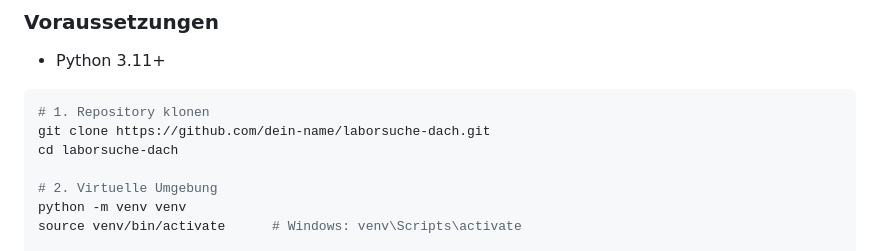
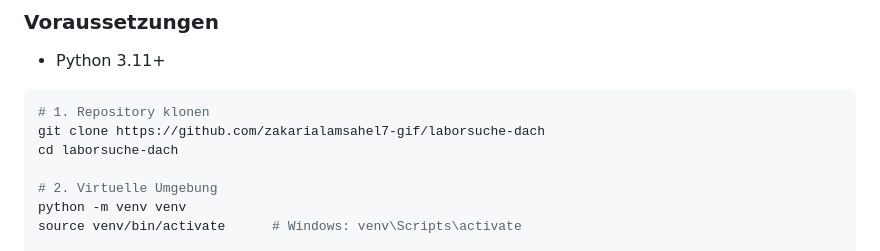
Before and after one commit to zakarialamsahel7-gif/laborsuche-dach, a Markdown page: README.md, the part around the change. Rendered like a GitHub page.

Commit message:
Change repository clone URL in README
Updated the repository clone URL in the README.

````diff
--- a/README.md
+++ b/README.md
@@ -37,7 +37,7 @@ Interaktive Karte für **DEXA Body-Composition-Scans** und **Selbstzahler-Blutla
 
 ```bash
 # 1. Repository klonen
-git clone https://github.com/dein-name/laborsuche-dach.git
+git clone https://github.com/zakarialamsahel7-gif/laborsuche-dach
 cd laborsuche-dach
 
 # 2. Virtuelle Umgebung
````
